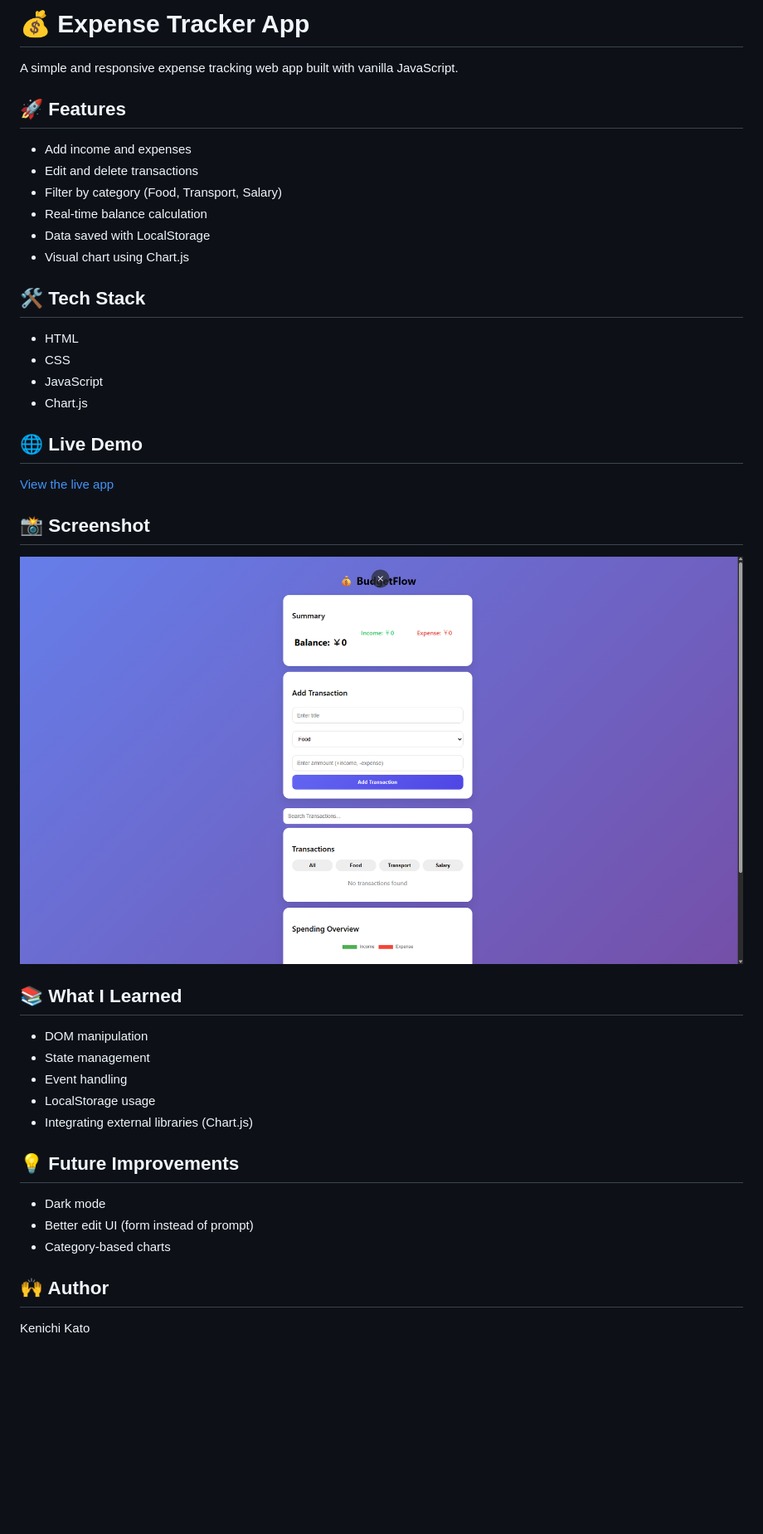
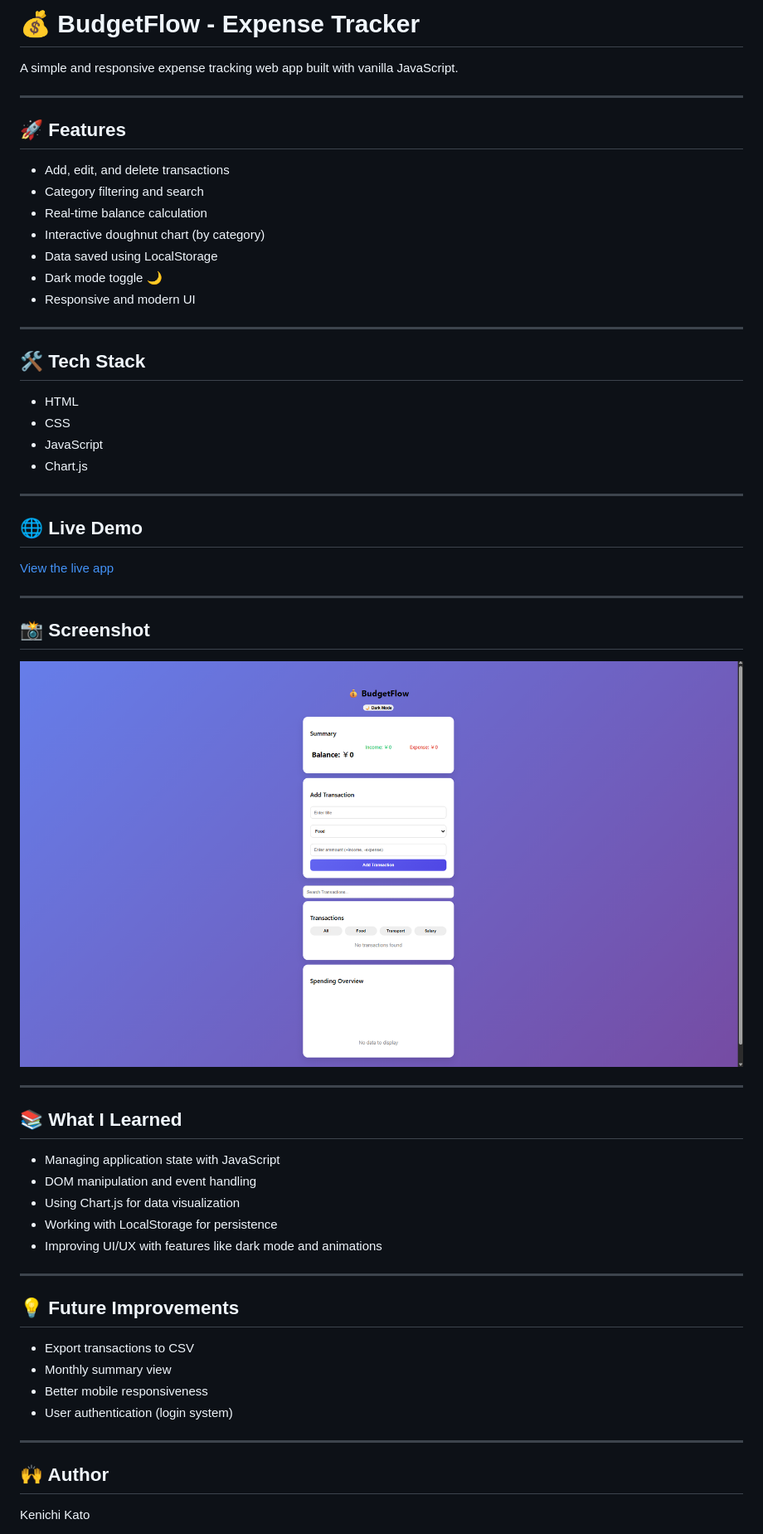
Before and after one commit to kkato0219/expense-tracker-app, a Markdown page: README.md, the part around the change. Shown at 83% size. GitHub-like rendering; pictures changed too: screenshot.png; blank space fills up the shorter version.

Commit message:
Update README and add screenshot

```diff
--- a/README.md
+++ b/README.md
@@ -1,14 +1,19 @@
-# 💰 Expense Tracker App
+# 💰 BudgetFlow - Expense Tracker
 
 A simple and responsive expense tracking web app built with vanilla JavaScript.
 
+---
+
 ## 🚀 Features
-- Add income and expenses
-- Edit and delete transactions
-- Filter by category (Food, Transport, Salary)
+- Add, edit, and delete transactions
+- Category filtering and search
 - Real-time balance calculation
-- Data saved with LocalStorage
-- Visual chart using Chart.js
+- Interactive doughnut chart (by category)
+- Data saved using LocalStorage
+- Dark mode toggle 🌙
+- Responsive and modern UI
+
+---
 
 ## 🛠️ Tech Stack
 - HTML
@@ -16,23 +21,34 @@ A simple and responsive expense tracking web app built with vanilla JavaScript.
 - JavaScript
 - Chart.js
 
+---
+
 ## 🌐 Live Demo
 [View the live app](https://kkato0219.github.io/expense-tracker-app/)
 
+---
+
 ## 📸 Screenshot
-![Expense Tracker Screenshot](screenshot.png)
+![App Screenshot](screenshot.png)
+
+---
 
 ## 📚 What I Learned
-- DOM manipulation
-- State management
-- Event handling
-- LocalStorage usage
-- Integrating external libraries (Chart.js)
+- Managing application state with JavaScript
+- DOM manipulation and event handling
+- Using Chart.js for data visualization
+- Working with LocalStorage for persistence
+- Improving UI/UX with features like dark mode and animations
+
+---
 
 ## 💡 Future Improvements
-- Dark mode
-- Better edit UI (form instead of prompt)
-- Category-based charts
+- Export transactions to CSV
+- Monthly summary view
+- Better mobile responsiveness
+- User authentication (login system)
+
+---
 
 ## 🙌 Author
 Kenichi Kato
```
Also changed, not shown: 3 other files.
